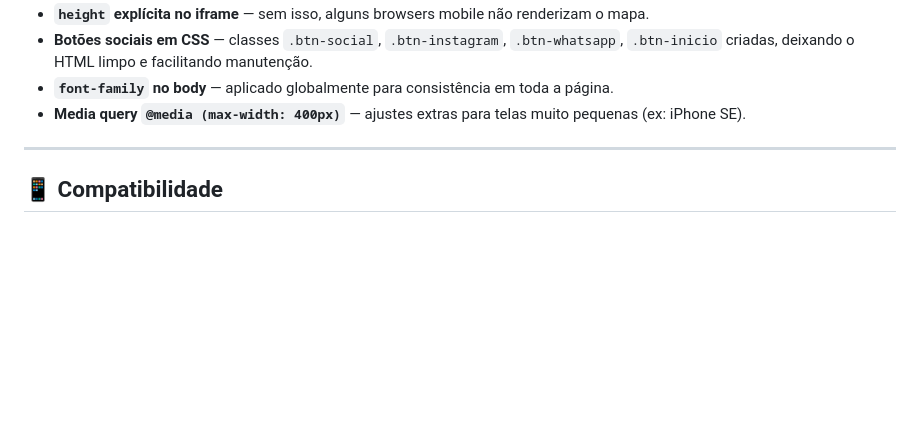
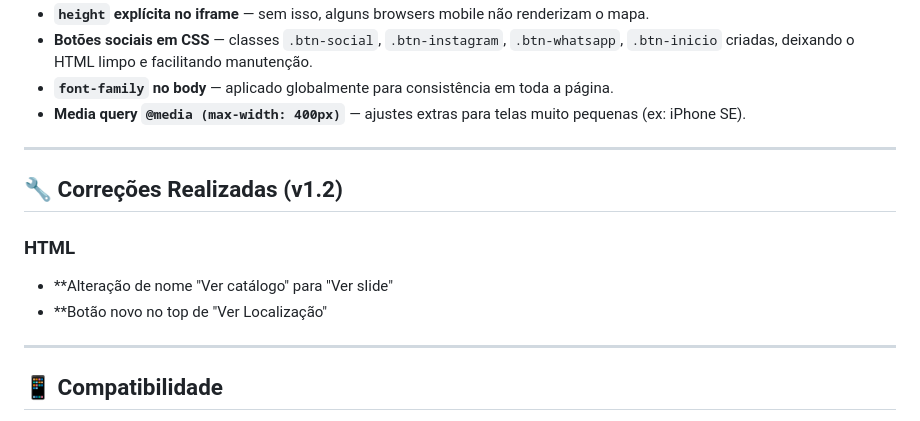
Before and after one commit to tiagonunes1337/adzin-imports, a Markdown page: README.md, the part around the change. GitHub-like rendering; blank space fills up the shorter version.

Commit message:
Adicional fix: v1.2

```diff
--- a/README.md
+++ b/README.md
@@ -68,6 +68,14 @@ adzin-imports/
 
 ---
 
+## 🔧 Correções Realizadas (v1.2)
+
+### HTML
+- **Alteração de nome "Ver catálogo" para "Ver slide"
+- **Botão novo no top de "Ver Localização"
+
+---
+
 ## 📱 Compatibilidade
 
 - ✅ Chrome (Android / Desktop)
```
